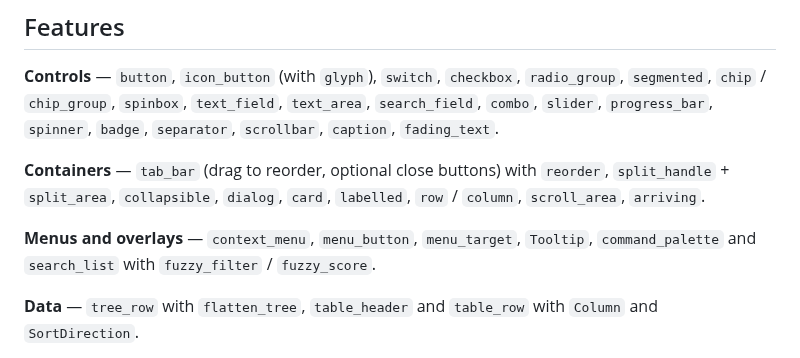
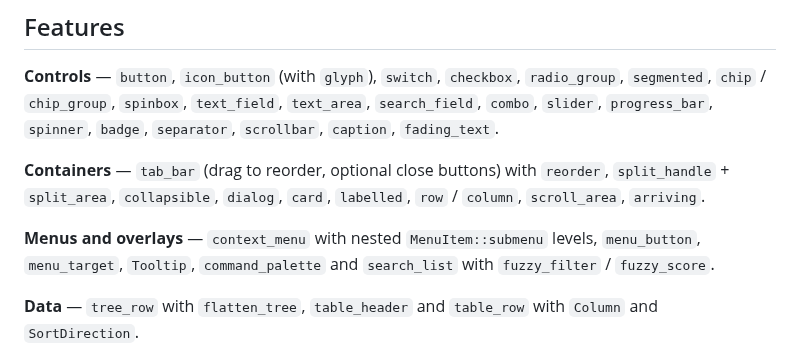
Before and after one commit to 404oops/vampir, a Markdown page: README.md, the part around the change. Drawn GitHub-style.

Commit message:
Add nested in-window menus

```diff
--- a/README.md
+++ b/README.md
@@ -109,7 +109,7 @@ The gallery supports both colour schemes:
 
 **Containers** — `tab_bar` (drag to reorder, optional close buttons) with `reorder`, `split_handle` + `split_area`, `collapsible`, `dialog`, `card`, `labelled`, `row` / `column`, `scroll_area`, `arriving`.
 
-**Menus and overlays** — `context_menu`, `menu_button`, `menu_target`, `Tooltip`, `command_palette` and `search_list` with `fuzzy_filter` / `fuzzy_score`.
+**Menus and overlays** — `context_menu` with nested `MenuItem::submenu` levels, `menu_button`, `menu_target`, `Tooltip`, `command_palette` and `search_list` with `fuzzy_filter` / `fuzzy_score`.
 
 **Data** — `tree_row` with `flatten_tree`, `table_header` and `table_row` with `Column` and `SortDirection`.
 
```
Also changed, not shown: docs/keyboard.md (+1 -1 lines), docs/widgets.md (+3 -1 lines), docs/nested-menu-dark.png (added), docs/nested-menu-data-dark.png (added), docs/nested-menu-light.png (added), docs/nested-menu-result-dark.png (added), 3 other files.
